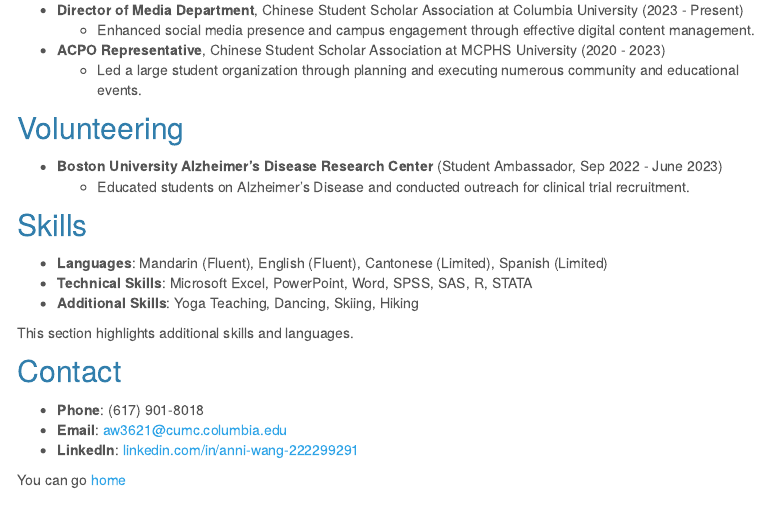
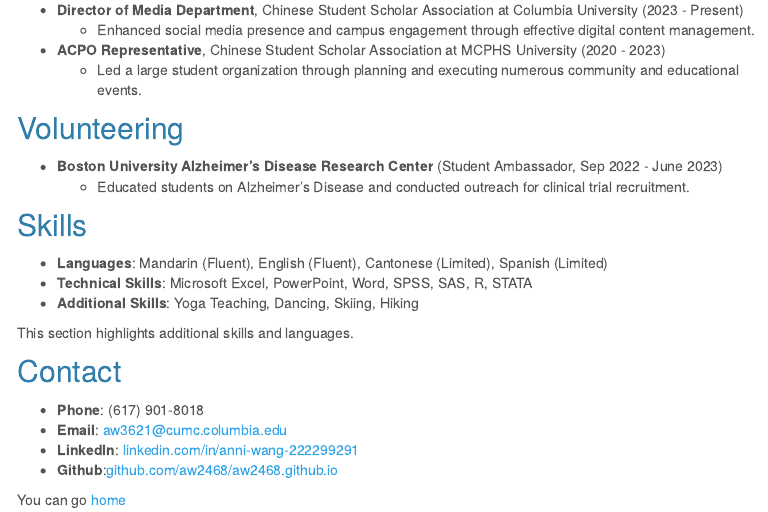
Before and after one commit to aw2468/aw2468.github.io, an R Markdown document (about.Rmd): the page in a window 1100 px wide, from 820 px down. The pictures show the output file about.html that the author committed with the source, opened offline; library style sheets and scripts come from the installed R packages; menus at the side of the page are left out.

Commit message:
forgot to put my github account on about page

```diff
--- a/about.Rmd
+++ b/about.Rmd
@@ -56,6 +56,6 @@
 - **Phone**: (617) 901-8018
 - **Email**: <a href="mailto:aw3621@cumc.columbia.edu">aw3621@cumc.columbia.edu</a>
 - **LinkedIn**: <a href="https://www.linkedin.com/in/anni-wang-222299291">linkedin.com/in/anni-wang-222299291</a>
-
+- **Github**:<a href="https://github.com/aw2468/aw2468.github.io">github.com/aw2468/aw2468.github.io</a>
 
 You can go [home](index.html)
```
Also changed, not shown: about.html.
